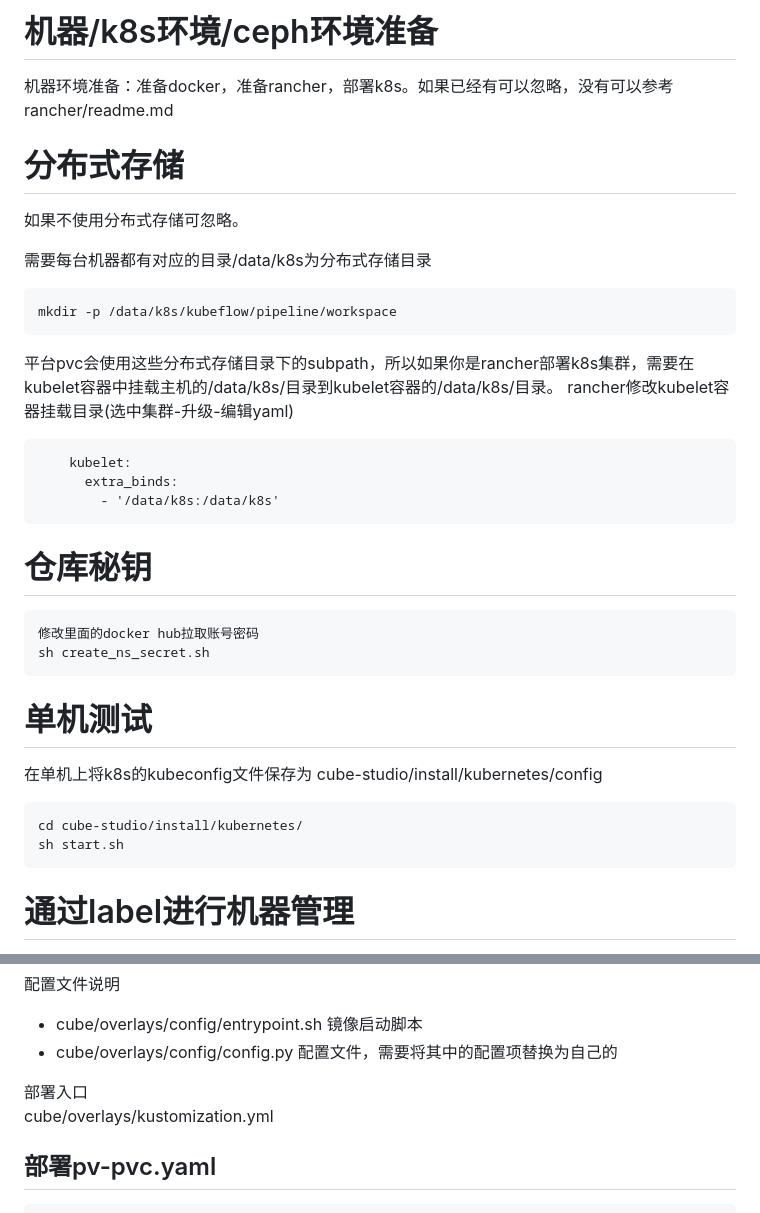
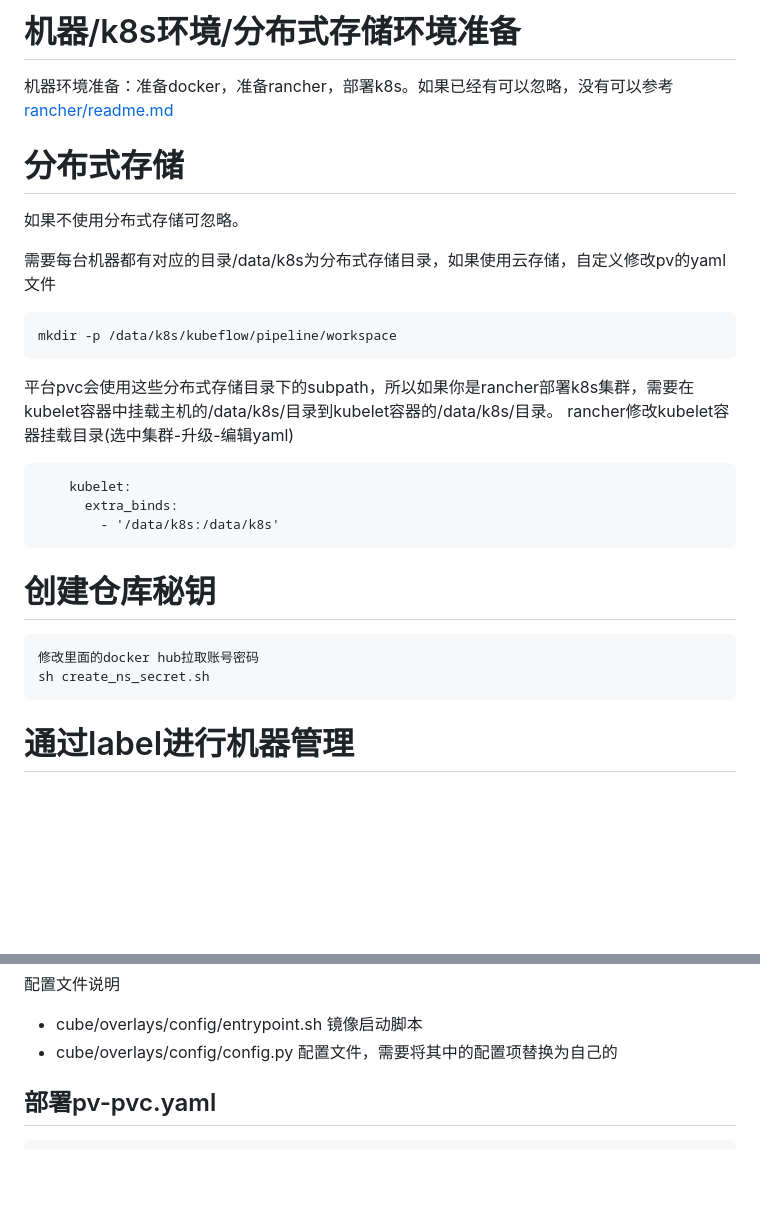
Before and after one commit to tencentmusic/argo-workflow, a Markdown page: install/kubernetes/readme.md, 2 parts joined by grey strips. Rendered like a GitHub page; blank space fills up the shorter version.

````diff
--- a/install/kubernetes/readme.md
+++ b/install/kubernetes/readme.md
@@ -1,12 +1,12 @@
-# 机器/k8s环境/ceph环境准备
-机器环境准备：准备docker，准备rancher，部署k8s。如果已经有可以忽略，没有可以参考rancher/readme.md
+# 机器/k8s环境/分布式存储环境准备
+机器环境准备：准备docker，准备rancher，部署k8s。如果已经有可以忽略，没有可以参考[rancher/readme.md](https://github.com/tencentmusic/cube-studio/tree/master/install/kubernetes/rancher)
 
 
 # 分布式存储
 
 如果不使用分布式存储可忽略。
 
-需要每台机器都有对应的目录/data/k8s为分布式存储目录
+需要每台机器都有对应的目录/data/k8s为分布式存储目录，如果使用云存储，自定义修改pv的yaml文件
 ```bash
 mkdir -p /data/k8s/kubeflow/pipeline/workspace
 ```
@@ -18,19 +18,10 @@ rancher修改kubelet容器挂载目录(选中集群-升级-编辑yaml)
         - '/data/k8s:/data/k8s'
 ```
 
-# 仓库秘钥
+# 创建仓库秘钥
 ```bash
 修改里面的docker hub拉取账号密码
 sh create_ns_secret.sh
-```
-
-# 单机测试
-
-在单机上将k8s的kubeconfig文件保存为
-cube-studio/install/kubernetes/config
-```
-cd cube-studio/install/kubernetes/
-sh start.sh
 ```
 
 # 通过label进行机器管理
@@ -59,8 +50,6 @@ kubectl apply -k cube/overlays
  - cube/overlays/config/entrypoint.sh 镜像启动脚本
  - cube/overlays/config/config.py  配置文件，需要将其中的配置项替换为自己的
 
-部署入口
-cube/overlays/kustomization.yml
 
 ## 部署pv-pvc.yaml
 
````
Also changed, not shown: install/README.md (+6 -6 lines), docs/example/pic/pipeline.png, 6 other files.
